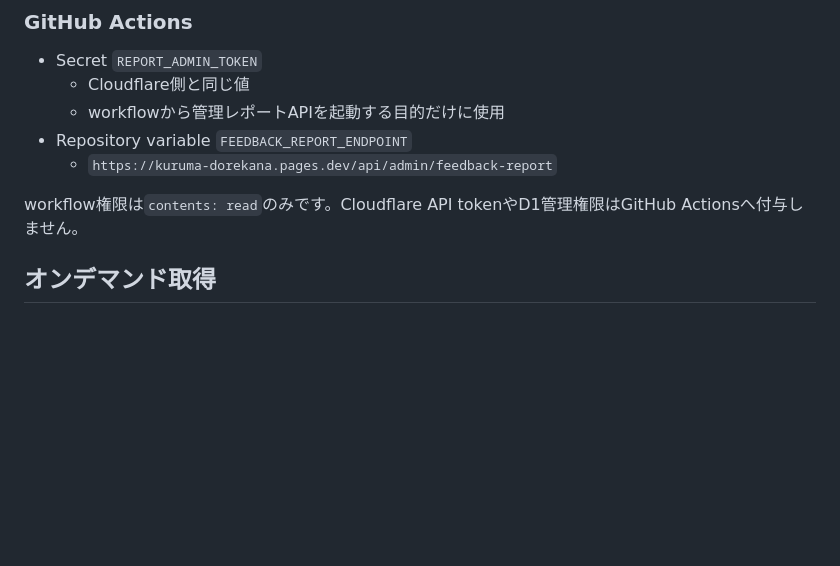
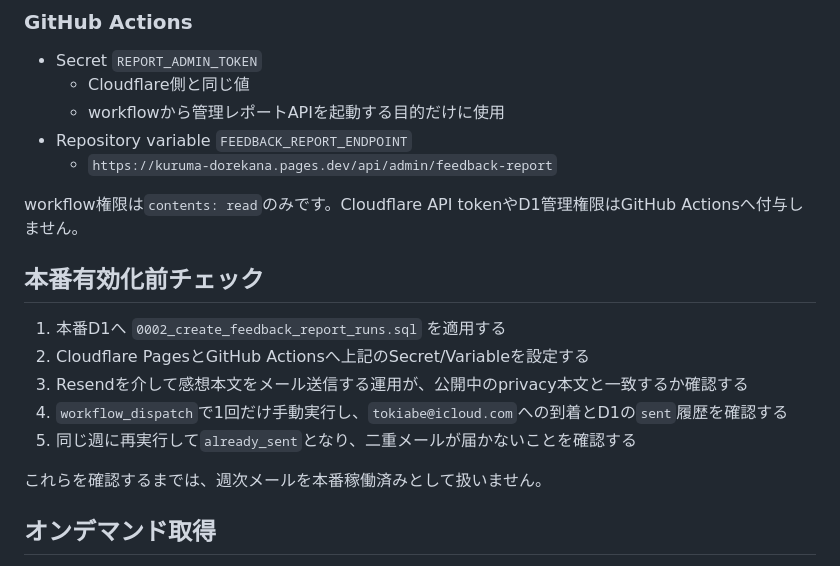
Before and after one commit to aliena-action/kuruma-dorekana, a Markdown page: docs/feedback-reporting.md, the part around the change. Rendered like a GitHub page; blank space fills up the shorter version.

Commit message:
Document feedback report activation checks

```diff
--- a/docs/feedback-reporting.md
+++ b/docs/feedback-reporting.md
@@ -48,6 +48,16 @@ npx wrangler d1 migrations apply YOUR_D1_DATABASE_NAME --remote
   - `https://kuruma-dorekana.pages.dev/api/admin/feedback-report`
 
 workflow権限は`contents: read`のみです。Cloudflare API tokenやD1管理権限はGitHub Actionsへ付与しません。
+
+## 本番有効化前チェック
+
+1. 本番D1へ `0002_create_feedback_report_runs.sql` を適用する
+2. Cloudflare PagesとGitHub Actionsへ上記のSecret/Variableを設定する
+3. Resendを介して感想本文をメール送信する運用が、公開中のprivacy本文と一致するか確認する
+4. `workflow_dispatch`で1回だけ手動実行し、`tokiabe@icloud.com`への到着とD1の`sent`履歴を確認する
+5. 同じ週に再実行して`already_sent`となり、二重メールが届かないことを確認する
+
+これらを確認するまでは、週次メールを本番稼働済みとして扱いません。
 
 ## オンデマンド取得
 
```
